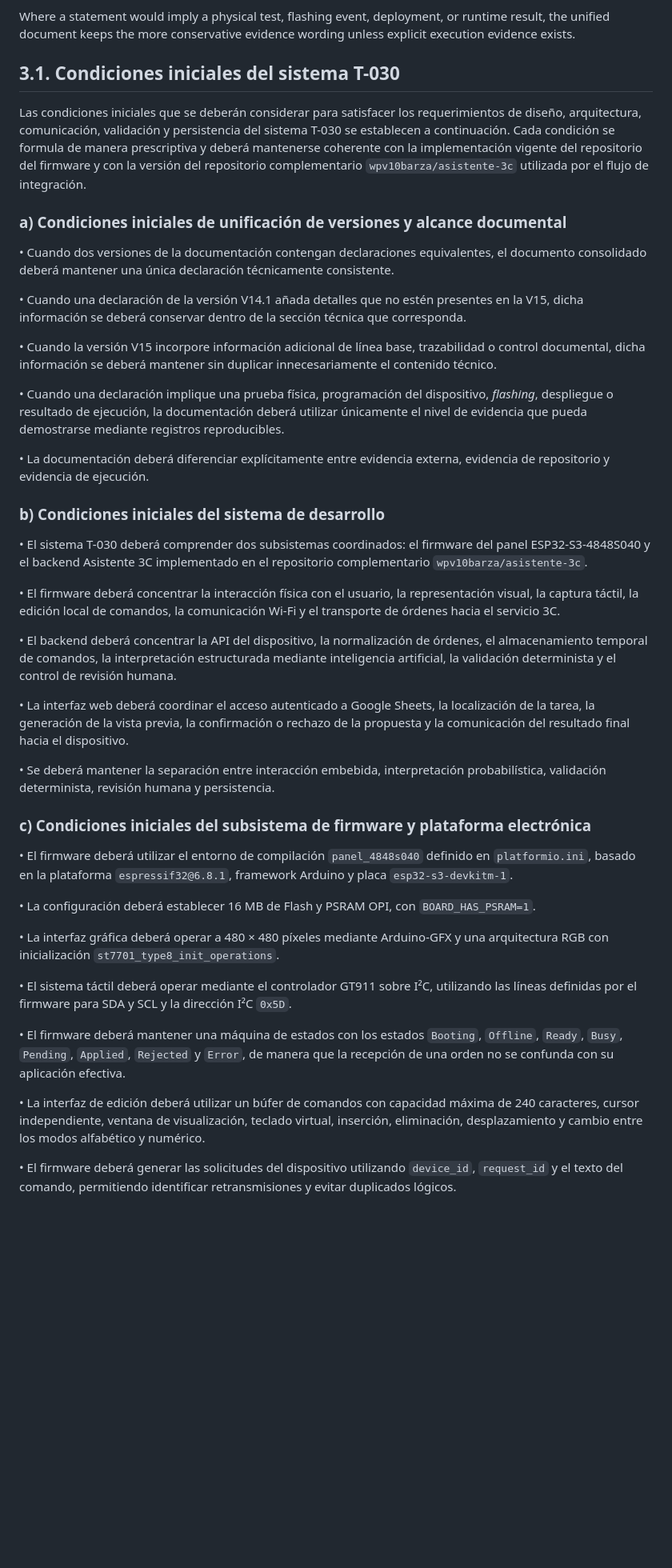
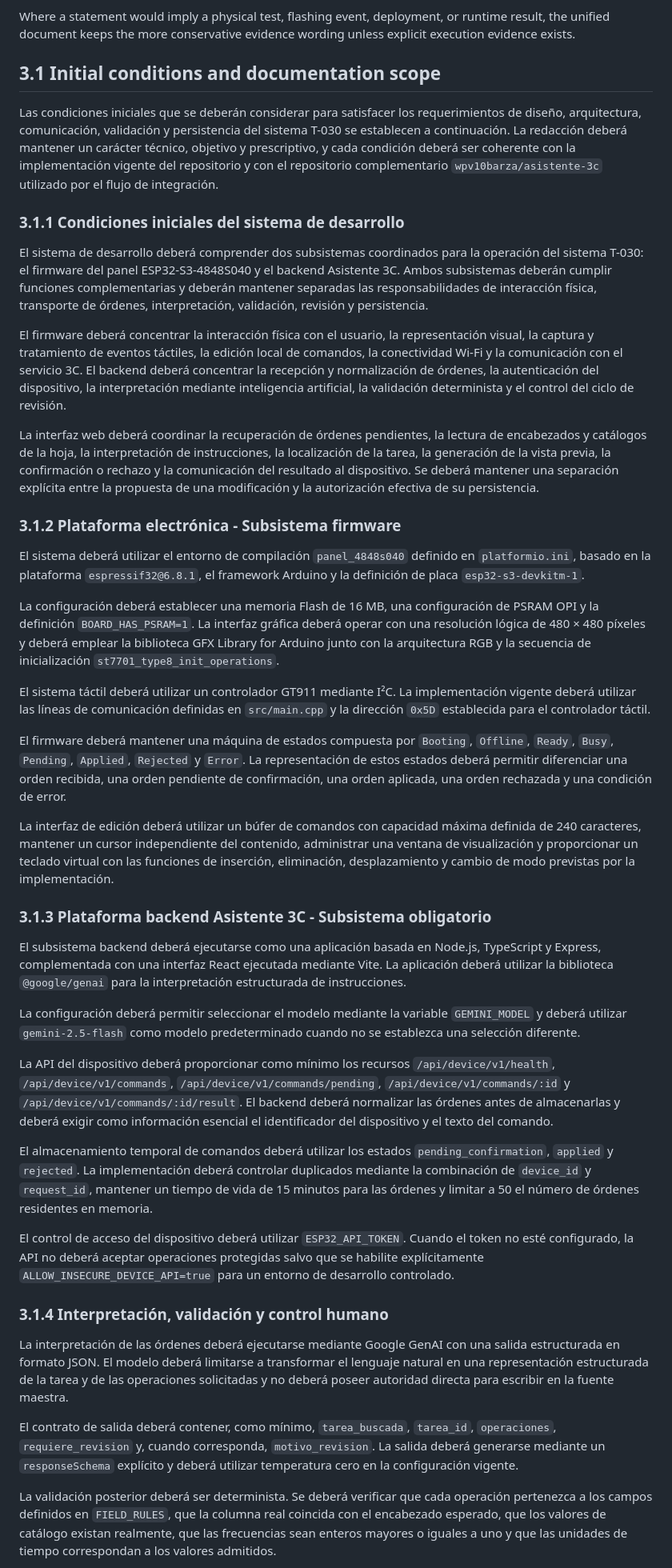
Before and after one commit to wpv10barza/esp32-firmware-backend-, a Markdown page: README.md, the part around one of its changes. Shown at 80% size. Drawn GitHub-style; blank space fills up the shorter version.

```diff
--- a/README.md
+++ b/README.md
@@ -63,47 +63,47 @@ When the two versions contain equivalent statements, the unified README keeps on
 
 Where a statement would imply a physical test, flashing event, deployment, or runtime result, the unified document keeps the more conservative evidence wording unless explicit execution evidence exists.
 
-## 3.1. Condiciones iniciales del sistema T-030
+## 3.1 Initial conditions and documentation scope
 
-Las condiciones iniciales que se deberán considerar para satisfacer los requerimientos de diseño, arquitectura, comunicación, validación y persistencia del sistema T-030 se establecen a continuación. Cada condición se formula de manera prescriptiva y deberá mantenerse coherente con la implementación vigente del repositorio del firmware y con la versión del repositorio complementario `wpv10barza/asistente-3c` utilizada por el flujo de integración.
+Las condiciones iniciales que se deberán considerar para satisfacer los requerimientos de diseño, arquitectura, comunicación, validación y persistencia del sistema T-030 se establecen a continuación. La redacción deberá mantener un carácter técnico, objetivo y prescriptivo, y cada condición deberá ser coherente con la implementación vigente del repositorio y con el repositorio complementario `wpv10barza/asistente-3c` utilizado por el flujo de integración.
 
-### a) Condiciones iniciales de unificación de versiones y alcance documental
+### 3.1.1 Condiciones iniciales del sistema de desarrollo
 
-• Cuando dos versiones de la documentación contengan declaraciones equivalentes, el documento consolidado deberá mantener una única declaración técnicamente consistente.
+El sistema de desarrollo deberá comprender dos subsistemas coordinados para la operación del sistema T-030: el firmware del panel ESP32-S3-4848S040 y el backend Asistente 3C. Ambos subsistemas deberán cumplir funciones complementarias y deberán mantener separadas las responsabilidades de interacción física, transporte de órdenes, interpretación, validación, revisión y persistencia.
 
-• Cuando una declaración de la versión V14.1 añada detalles que no estén presentes en la V15, dicha información se deberá conservar dentro de la sección técnica que corresponda.
+El firmware deberá concentrar la interacción física con el usuario, la representación visual, la captura y tratamiento de eventos táctiles, la edición local de comandos, la conectividad Wi-Fi y la comunicación con el servicio 3C. El backend deberá concentrar la recepción y normalización de órdenes, la autenticación del dispositivo, la interpretación mediante inteligencia artificial, la validación determinista y el control del ciclo de revisión.
 
-• Cuando la versión V15 incorpore información adicional de línea base, trazabilidad o control documental, dicha información se deberá mantener sin duplicar innecesariamente el contenido técnico.
+La interfaz web deberá coordinar la recuperación de órdenes pendientes, la lectura de encabezados y catálogos de la hoja, la interpretación de instrucciones, la localización de la tarea, la generación de la vista previa, la confirmación o rechazo y la comunicación del resultado al dispositivo. Se deberá mantener una separación explícita entre la propuesta de una modificación y la autorización efectiva de su persistencia.
 
-• Cuando una declaración implique una prueba física, programación del dispositivo, *flashing*, despliegue o resultado de ejecución, la documentación deberá utilizar únicamente el nivel de evidencia que pueda demostrarse mediante registros reproducibles.
+### 3.1.2 Plataforma electrónica - Subsistema firmware
 
-• La documentación deberá diferenciar explícitamente entre evidencia externa, evidencia de repositorio y evidencia de ejecución.
+El sistema deberá utilizar el entorno de compilación `panel_4848s040` definido en `platformio.ini`, basado en la plataforma `espressif32@6.8.1`, el framework Arduino y la definición de placa `esp32-s3-devkitm-1`.
 
-### b) Condiciones iniciales del sistema de desarrollo
+La configuración deberá establecer una memoria Flash de 16 MB, una configuración de PSRAM OPI y la definición `BOARD_HAS_PSRAM=1`. La interfaz gráfica deberá operar con una resolución lógica de 480 × 480 píxeles y deberá emplear la biblioteca GFX Library for Arduino junto con la arquitectura RGB y la secuencia de inicialización `st7701_type8_init_operations`.
 
-• El sistema T-030 deberá comprender dos subsistemas coordinados: el firmware del panel ESP32-S3-4848S040 y el backend Asistente 3C implementado en el repositorio complementario `wpv10barza/asistente-3c`.
+El sistema táctil deberá utilizar un controlador GT911 mediante I²C. La implementación vigente deberá utilizar las líneas de comunicación definidas en `src/main.cpp` y la dirección `0x5D` establecida para el controlador táctil.
 
-• El firmware deberá concentrar la interacción física con el usuario, la representación visual, la captura táctil, la edición local de comandos, la comunicación Wi-Fi y el transporte de órdenes hacia el servicio 3C.
+El firmware deberá mantener una máquina de estados compuesta por `Booting`, `Offline`, `Ready`, `Busy`, `Pending`, `Applied`, `Rejected` y `Error`. La representación de estos estados deberá permitir diferenciar una orden recibida, una orden pendiente de confirmación, una orden aplicada, una orden rechazada y una condición de error.
 
-• El backend deberá concentrar la API del dispositivo, la normalización de órdenes, el almacenamiento temporal de comandos, la interpretación estructurada mediante inteligencia artificial, la validación determinista y el control de revisión humana.
+La interfaz de edición deberá utilizar un búfer de comandos con capacidad máxima definida de 240 caracteres, mantener un cursor independiente del contenido, administrar una ventana de visualización y proporcionar un teclado virtual con las funciones de inserción, eliminación, desplazamiento y cambio de modo previstas por la implementación.
 
-• La interfaz web deberá coordinar el acceso autenticado a Google Sheets, la localización de la tarea, la generación de la vista previa, la confirmación o rechazo de la propuesta y la comunicación del resultado final hacia el dispositivo.
+### 3.1.3 Plataforma backend Asistente 3C - Subsistema obligatorio
 
-• Se deberá mantener la separación entre interacción embebida, interpretación probabilística, validación determinista, revisión humana y persistencia.
+El subsistema backend deberá ejecutarse como una aplicación basada en Node.js, TypeScript y Express, complementada con una interfaz React ejecutada mediante Vite. La aplicación deberá utilizar la biblioteca `@google/genai` para la interpretación estructurada de instrucciones.
 
-### c) Condiciones iniciales del subsistema de firmware y plataforma electrónica
+La configuración deberá permitir seleccionar el modelo mediante la variable `GEMINI_MODEL` y deberá utilizar `gemini-2.5-flash` como modelo predeterminado cuando no se establezca una selección diferente.
 
-• El firmware deberá utilizar el entorno de compilación `panel_4848s040` definido en `platformio.ini`, basado en la plataforma `espressif32@6.8.1`, framework Arduino y placa `esp32-s3-devkitm-1`.
+La API del dispositivo deberá proporcionar como mínimo los recursos `/api/device/v1/health`, `/api/device/v1/commands`, `/api/device/v1/commands/pending`, `/api/device/v1/commands/:id` y `/api/device/v1/commands/:id/result`. El backend deberá normalizar las órdenes antes de almacenarlas y deberá exigir como información esencial el identificador del dispositivo y el texto del comando.
 
-• La configuración deberá establecer 16 MB de Flash y PSRAM OPI, con `BOARD_HAS_PSRAM=1`.
+El almacenamiento temporal de comandos deberá utilizar los estados `pending_confirmation`, `applied` y `rejected`. La implementación deberá controlar duplicados mediante la combinación de `device_id` y `request_id`, mantener un tiempo de vida de 15 minutos para las órdenes y limitar a 50 el número de órdenes residentes en memoria.
 
-• La interfaz gráfica deberá operar a 480 × 480 píxeles mediante Arduino-GFX y una arquitectura RGB con inicialización `st7701_type8_init_operations`.
+El control de acceso del dispositivo deberá utilizar `ESP32_API_TOKEN`. Cuando el token no esté configurado, la API no deberá aceptar operaciones protegidas salvo que se habilite explícitamente `ALLOW_INSECURE_DEVICE_API=true` para un entorno de desarrollo controlado.
 
-• El sistema táctil deberá operar mediante el controlador GT911 sobre I²C, utilizando las líneas definidas por el firmware para SDA y SCL y la dirección I²C `0x5D`.
+### 3.1.4 Interpretación, validación y control humano
 
-• El firmware deberá mantener una máquina de estados con los estados `Booting`, `Offline`, `Ready`, `Busy`, `Pending`, `Applied`, `Rejected` y `Error`, de manera que la recepción de una orden no se confunda con su aplicación efectiva.
+La interpretación de las órdenes deberá ejecutarse mediante Google GenAI con una salida estructurada en formato JSON. El modelo deberá limitarse a transformar el lenguaje natural en una representación estructurada de la tarea y de las operaciones solicitadas y no deberá poseer autoridad directa para escribir en la fuente maestra.
 
-• La interfaz de edición deberá utilizar un búfer de comandos con capacidad máxima de 240 caracteres, cursor independiente, ventana de visualización, teclado virtual, inserción, eliminación, desplazamiento y cambio entre los modos alfabético y numérico.
+El contrato de salida deberá contener, como mínimo, `tarea_buscada`, `tarea_id`, `operaciones`, `requiere_revision` y, cuando corresponda, `motivo_revision`. La salida deberá generarse mediante un `responseSchema` explícito y deberá utilizar temperatura cero en la configuración vigente.
 
-• El firmware deberá generar las solicitudes del dispositivo utilizando `device_id`, `request_id` y el texto del comando, permitiendo identificar retransmisiones y evitar duplicados lógicos.
+La validación posterior deberá ser determinista. Se deberá verificar que cada operación pertenezca a los campos definidos en `FIELD_RULES`, que la columna real coincida con el encabezado esperado, que los valores de catálogo existan realmente, que las frecuencias sean enteros mayores o iguales a uno y que las unidades de tiempo correspondan a los valores admitidos.
 
```
Also changed, not shown: other parts of README.md (+50 -146 lines).
